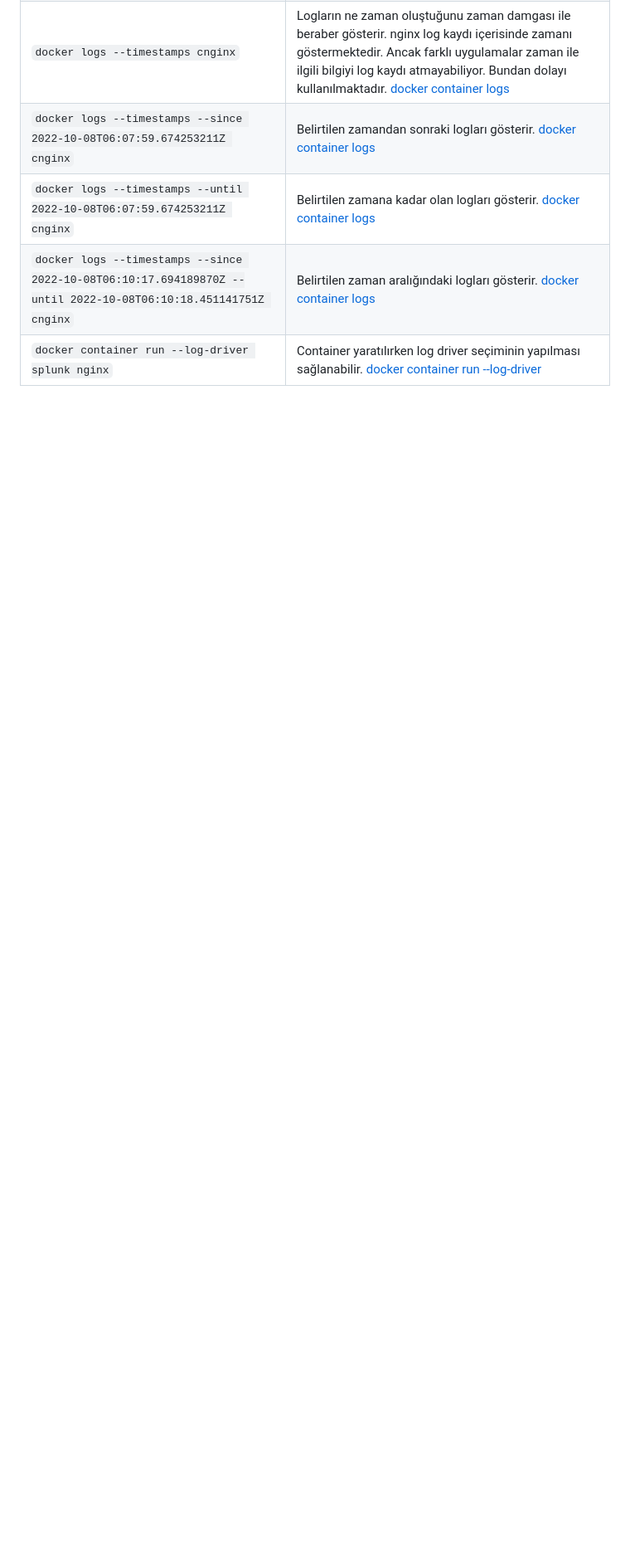
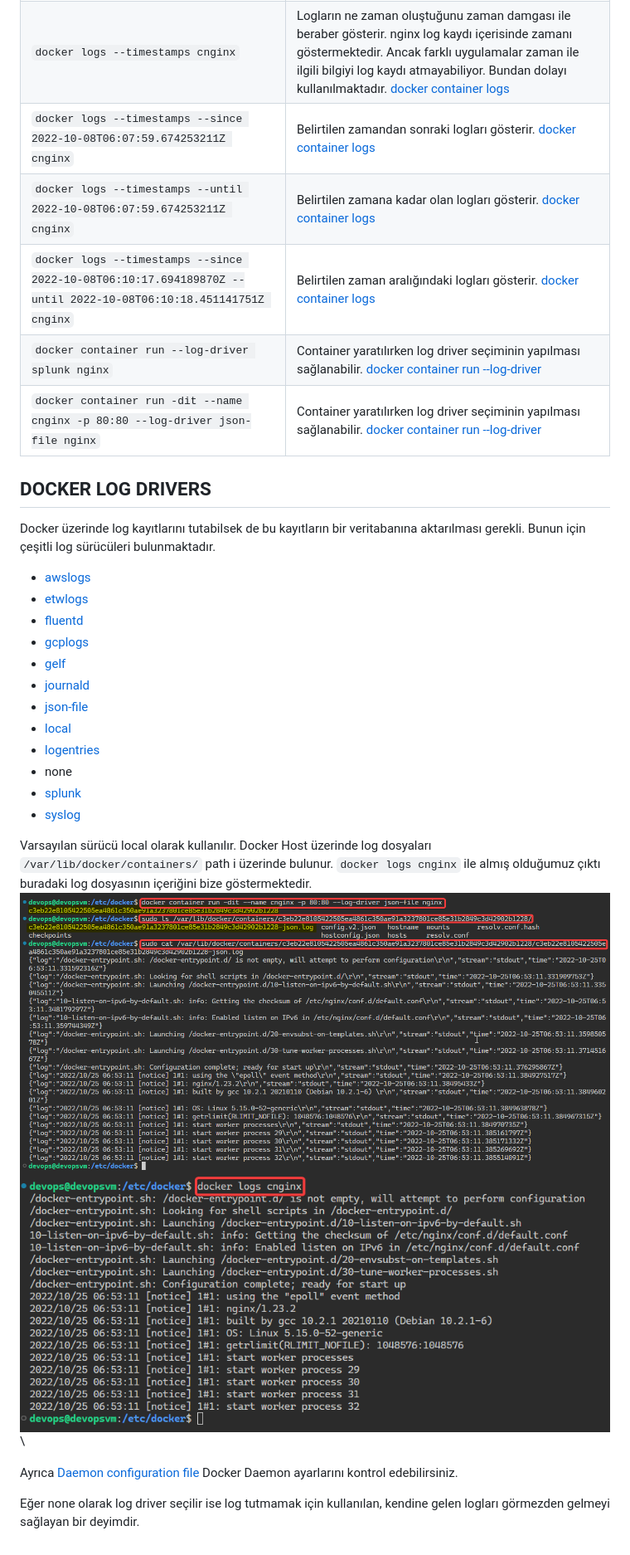
Before and after one commit to ekremsaydam/docker-info, a Markdown page: docker_logs.md, the part around the change printed below. Shown: that part at 83% size. Drawn GitHub-style; pictures changed too: img/docker_logs_p3.png (added), img/docker_logs_p4.png (added); blank space fills up the shorter version.

Commit message:
docker logs extras

```diff
--- a/docker_logs.md
+++ b/docker_logs.md
@@ -24,3 +25,27 @@ nginx logları normalde /var/log/nginx altında access.log ve error.log dosyalar
 | `docker logs --timestamps --until 2022-10-08T06:07:59.674253211Z cnginx` | Belirtilen zamana kadar olan logları gösterir. [docker container logs](https://docs.docker.com/engine/reference/commandline/container_logs/) |
 | `docker logs --timestamps --since 2022-10-08T06:10:17.694189870Z --until 2022-10-08T06:10:18.451141751Z cnginx` | Belirtilen zaman aralığındaki logları gösterir. [docker container logs](https://docs.docker.com/engine/reference/commandline/container_logs/) |
 | `docker container run --log-driver splunk nginx` | Container yaratılırken log driver seçiminin yapılması sağlanabilir. [docker container run --log-driver](https://docs.docker.com/engine/reference/commandline/container_run/#options) |
+| `docker container run -dit --name cnginx -p 80:80 --log-driver json-file nginx` | Container yaratılırken log driver seçiminin yapılması sağlanabilir. [docker container run --log-driver](https://docs.docker.com/engine/reference/commandline/container_run/#options) |
+
+## DOCKER LOG DRIVERS
+Docker üzerinde log kayıtlarını tutabilsek de bu kayıtların bir veritabanına aktarılması gerekli. Bunun için çeşitli log sürücüleri bulunmaktadır.
+- [awslogs](https://docs.docker.com/config/containers/logging/awslogs/)
+- [etwlogs](https://docs.docker.com/config/containers/logging/etwlogs/)
+- [fluentd](https://docs.docker.com/config/containers/logging/fluentd/)
+- [gcplogs](https://docs.docker.com/config/containers/logging/gcplogs/)
+- [gelf](https://docs.docker.com/config/containers/logging/gelf/)
+- [journald](https://docs.docker.com/config/containers/logging/journald/)
+- [json-file](https://docs.docker.com/config/containers/logging/json-file/)
+- [local](https://docs.docker.com/config/containers/logging/local/)
+- [logentries](https://docs.docker.com/config/containers/logging/logentries/)
+- none
+- [splunk](https://docs.docker.com/config/containers/logging/splunk/)
+- [syslog](https://docs.docker.com/config/containers/logging/syslog/)
+
+Varsayılan sürücü local olarak kullanılır. Docker Host üzerinde log dosyaları `/var/lib/docker/containers/` path i üzerinde bulunur. `docker logs cnginx` ile almış olduğumuz çıktı buradaki log dosyasının içeriğini bize göstermektedir. \
+![docker logs](/img/docker_logs_p3.png) \
+![docker logs](/img/docker_logs_p4.png) \
+
+Ayrıca [Daemon configuration file](https://docs.docker.com/engine/reference/commandline/dockerd/#daemon-configuration-file) Docker Daemon ayarlarını kontrol edebilirsiniz.
+
+Eğer none olarak log driver seçilir ise log tutmamak için kullanılan, kendine gelen logları görmezden gelmeyi sağlayan bir deyimdir.
```
Also changed, not shown: other parts of docker_logs.md (+1 -0 lines).
